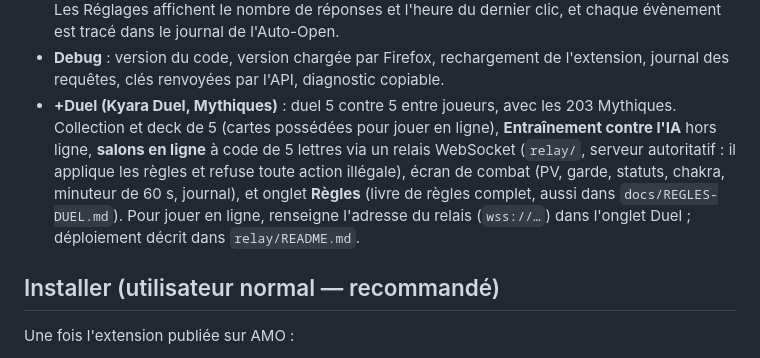
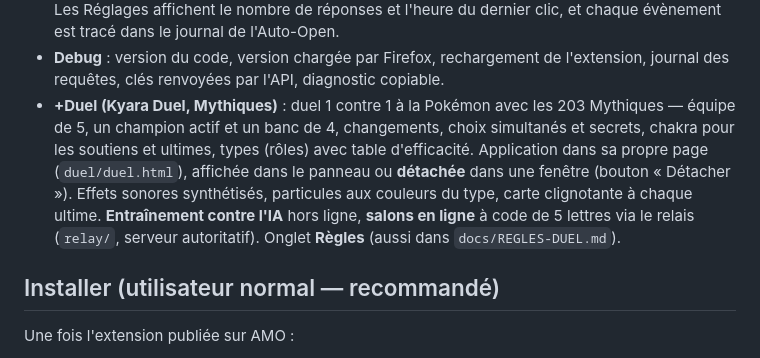
Before and after one commit to mRNeFF/kyareeh-plus, a Markdown page: README.md, the part around the change. GitHub-like rendering.

Commit message:
Duel v2 : docs et état d'avancement
Co-Authored-By: Claude Opus 5.5 <noreply@anthropic.com>

```diff
--- a/README.md
+++ b/README.md
@@ -29,7 +29,7 @@ Extension Firefox pour [kyara.games](https://kyara.games) : tableau de bord de c
 - **Mise à jour** : plus de boutons de mise à jour dans les Réglages. La **version du code** et la **version chargée par Firefox** sont dans **Debug**, avec le bouton **Recharger l'extension** (confirmation en deux clics). La popup garde son bouton de rechargement.
 - **Anti-AFK** : quand le site affiche sa boîte **« Tu es toujours là ? »**, l'extension clique sur **« Je suis là »** toute seule après un délai tiré au hasard entre **2 s et 1 min** (désactivable dans les Réglages). La détection se fait par le texte de la boîte (pas par des classes CSS), accepte les variantes `Oui` / `Je suis là` / `Présent`, ignore les autres dialogues (une confirmation « Supprimer ? Oui » n'est jamais cliquée) et, si la boîte reste affichée, refait une tentative en évènements souris. Les Réglages affichent le nombre de réponses et l'heure du dernier clic, et chaque évènement est tracé dans le journal de l'Auto-Open.
 - **Debug** : version du code, version chargée par Firefox, rechargement de l'extension, journal des requêtes, clés renvoyées par l'API, diagnostic copiable.
-- **+Duel (Kyara Duel, Mythiques)** : duel 5 contre 5 entre joueurs, avec les 203 Mythiques. Collection et deck de 5 (cartes possédées pour jouer en ligne), **Entraînement contre l'IA** hors ligne, **salons en ligne** à code de 5 lettres via un relais WebSocket (`relay/`, serveur autoritatif : il applique les règles et refuse toute action illégale), écran de combat (PV, garde, statuts, chakra, minuteur de 60 s, journal), et onglet **Règles** (livre de règles complet, aussi dans `docs/REGLES-DUEL.md`). Pour jouer en ligne, renseigne l'adresse du relais (`wss://…`) dans l'onglet Duel ; déploiement décrit dans `relay/README.md`.
+- **+Duel (Kyara Duel, Mythiques)** : duel 1 contre 1 à la Pokémon avec les 203 Mythiques — équipe de 5, un champion actif et un banc de 4, changements, choix simultanés et secrets, chakra pour les soutiens et ultimes, types (rôles) avec table d'efficacité. Application dans sa propre page (`duel/duel.html`), affichée dans le panneau ou **détachée** dans une fenêtre (bouton « Détacher »). Effets sonores synthétisés, particules aux couleurs du type, carte clignotante à chaque ultime. **Entraînement contre l'IA** hors ligne, **salons en ligne** à code de 5 lettres via le relais (`relay/`, serveur autoritatif). Onglet **Règles** (aussi dans `docs/REGLES-DUEL.md`).
 
 ## Installer (utilisateur normal — recommandé)
 
```
Also changed, not shown: AGENTS.md (+3 -2 lines), docs/DUEL-V2.md (+5 -5 lines).
